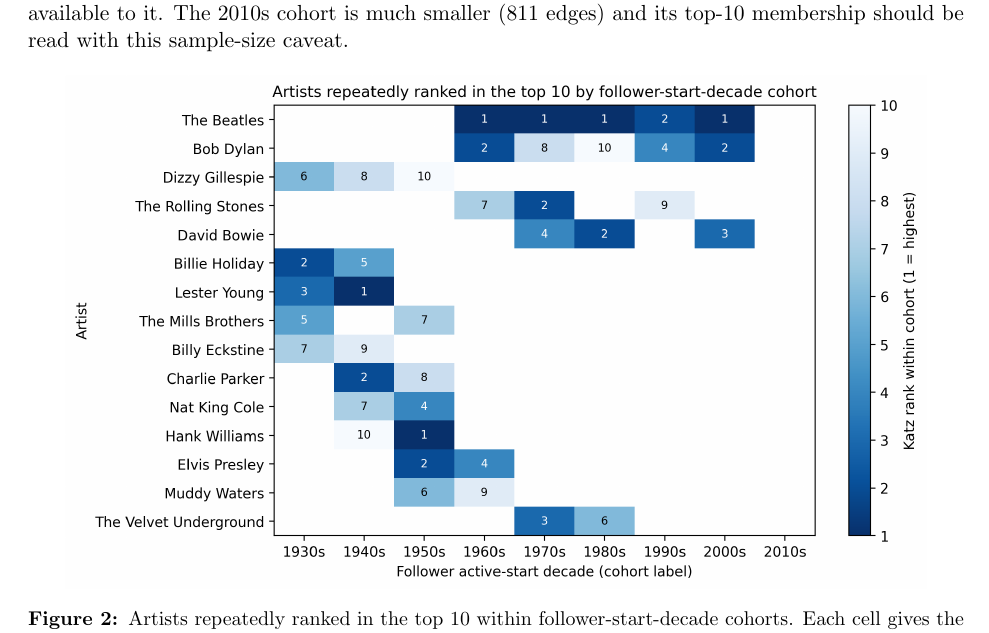
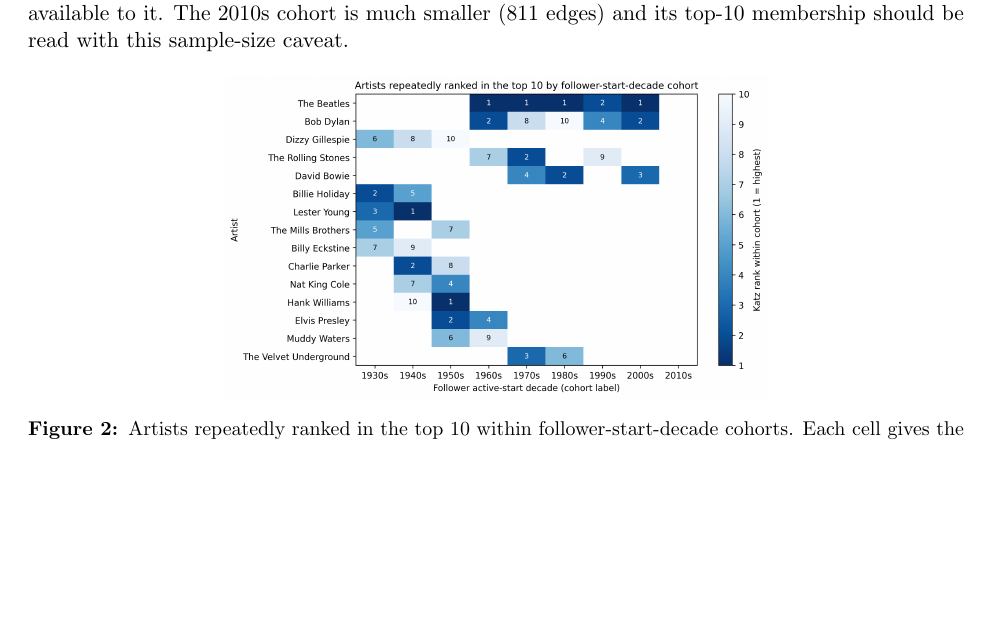
Before and after one commit to 483727984-maker/MAT3300_Final_Project_ProblemC, a LaTeX document (report/model1_preview.tex, which reads report/model1.tex): part of page 4 of 7 before the commit and part of page 4 of 6 after it, cut so that both start at the same text, the shorter picture padded with empty space. Compiled offline with pdfLaTeX.

Commit message:
Shrink cohort top-10 heatmap figure (0.92 to 0.58 textwidth) per user review

```diff
--- a/report/model1.tex
+++ b/report/model1.tex
@@ -192,7 +192,7 @@
 
 \begin{figure}[htbp]
 \centering
-\includegraphics[width=0.92\textwidth]{fig3_cohort_heatmap.png}
+\includegraphics[width=0.58\textwidth]{fig3_cohort_heatmap.png}
 \caption{Artists repeatedly ranked in the top 10 within
 follower-start-decade cohorts. Each cell gives the artist's Katz rank inside
 the cohort of followers who began in that decade (1 = highest; white = not in
```
